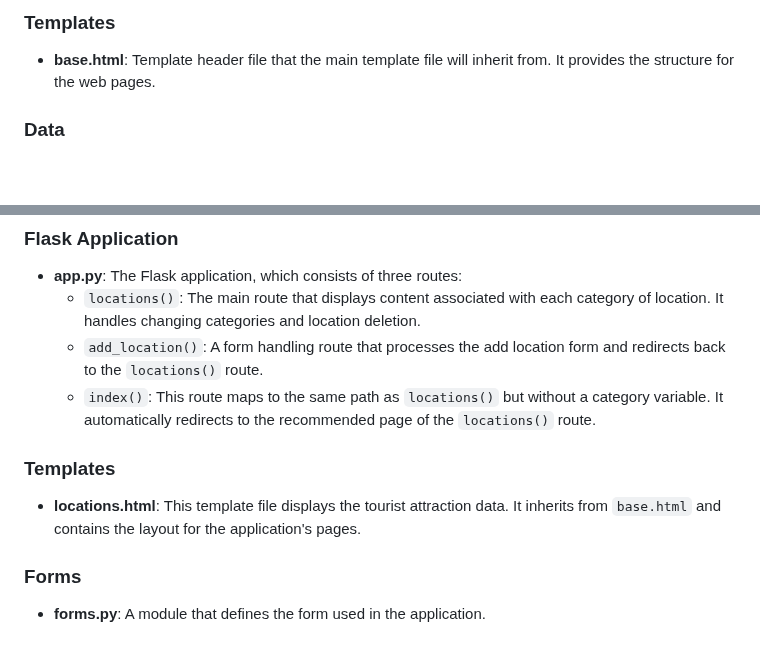
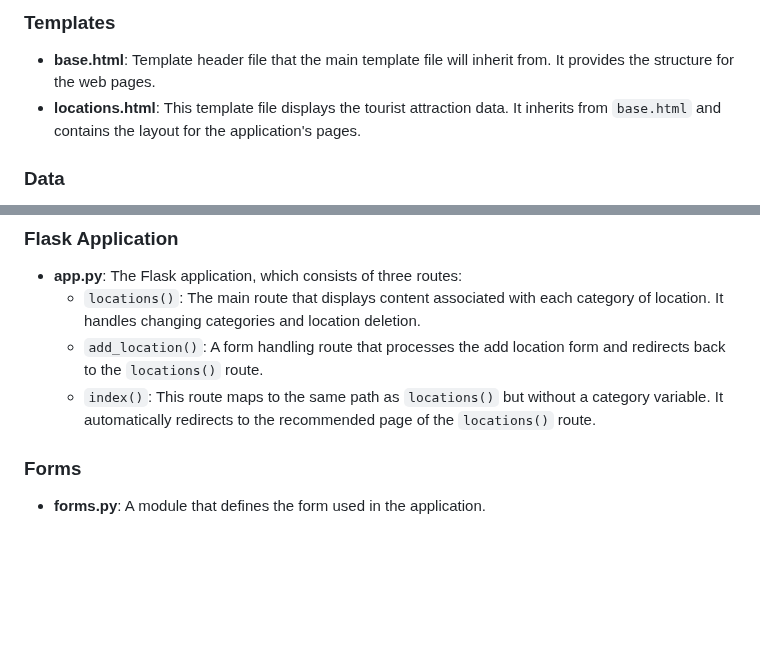
Before and after one commit to nerdqueen92/flask_tourist_attraction_project, a Markdown page: README.md, 2 parts joined by grey strips. Drawn GitHub-style; blank space fills up the shorter version.

```diff
--- a/README.md
+++ b/README.md
@@ -29,6 +29,7 @@ This project consists of several files:
 ### Templates
 
 - **base.html**: Template header file that the main template file will inherit from. It provides the structure for the web pages.
+- **locations.html**: This template file displays the tourist attraction data. It inherits from `base.html` and contains the layout for the application's pages.
 
 ### Data
 
@@ -44,10 +45,6 @@ This project consists of several files:
   - `locations()`: The main route that displays content associated with each category of location. It handles changing categories and location deletion.
   - `add_location()`: A form handling route that processes the add location form and redirects back to the `locations()` route.
   - `index()`: This route maps to the same path as `locations()` but without a category variable. It automatically redirects to the recommended page of the `locations()` route.
-
-### Templates
-
-- **locations.html**: This template file displays the tourist attraction data. It inherits from `base.html` and contains the layout for the application's pages.
 
 ### Forms
 
```
